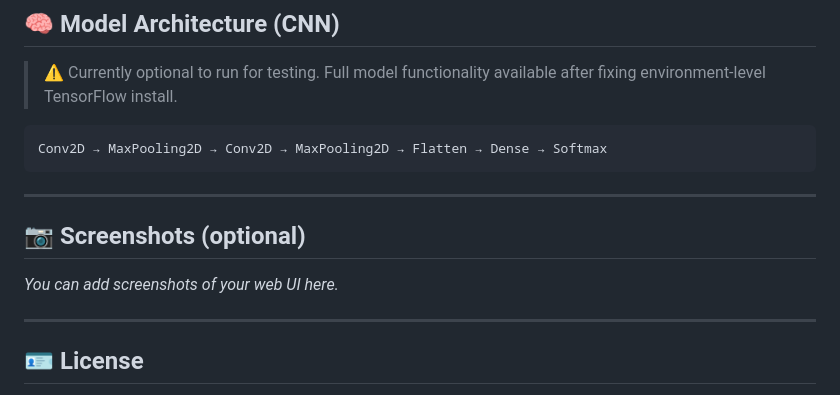
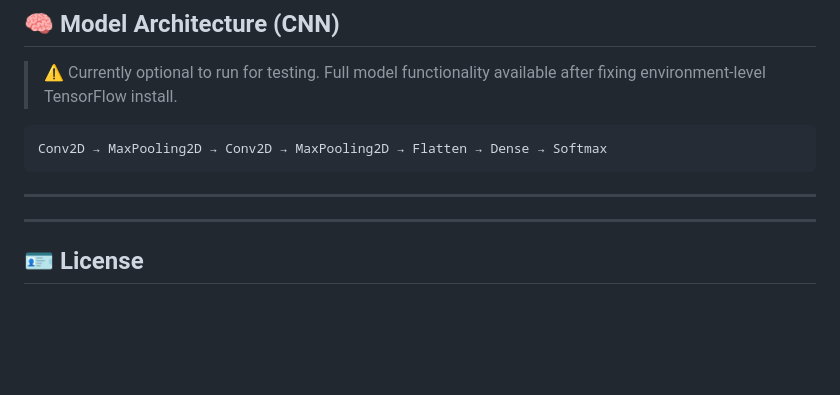
Before and after one commit to Yasesvi-Reddy-Pebbeti/Plant-Disease-Identification-and-Pestiside-Recmmendation-Using-CNN, a Markdown page: README.md, the part around the change. Rendered like a GitHub page; blank space fills up the shorter version.

```diff
--- a/README.md
+++ b/README.md
@@ -110,10 +110,6 @@ Conv2D → MaxPooling2D → Conv2D → MaxPooling2D → Flatten → Dense → So
 
 ---
 
-## 📷 Screenshots (optional)
-
-*You can add screenshots of your web UI here.*
-
 ---
 
 ## 🪪 License
```
